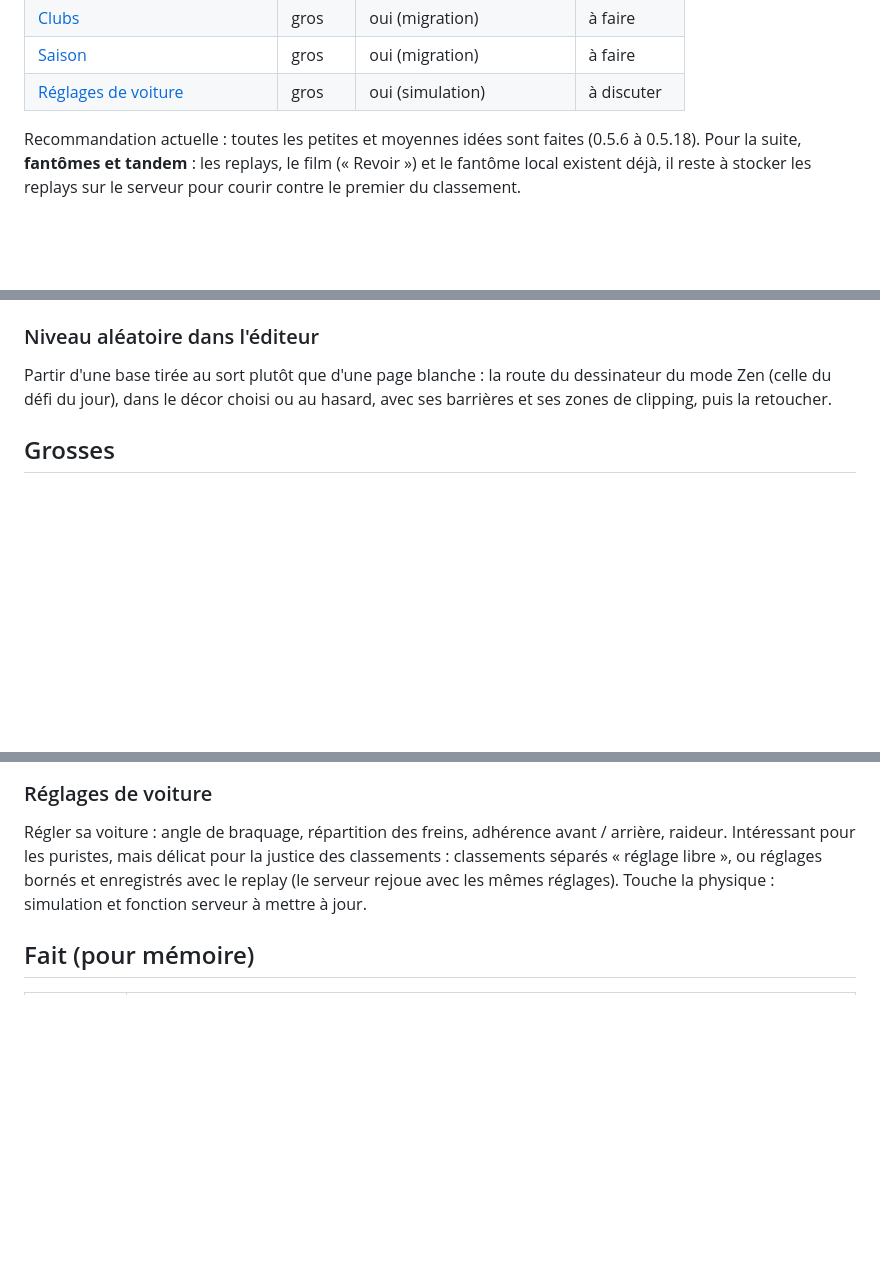
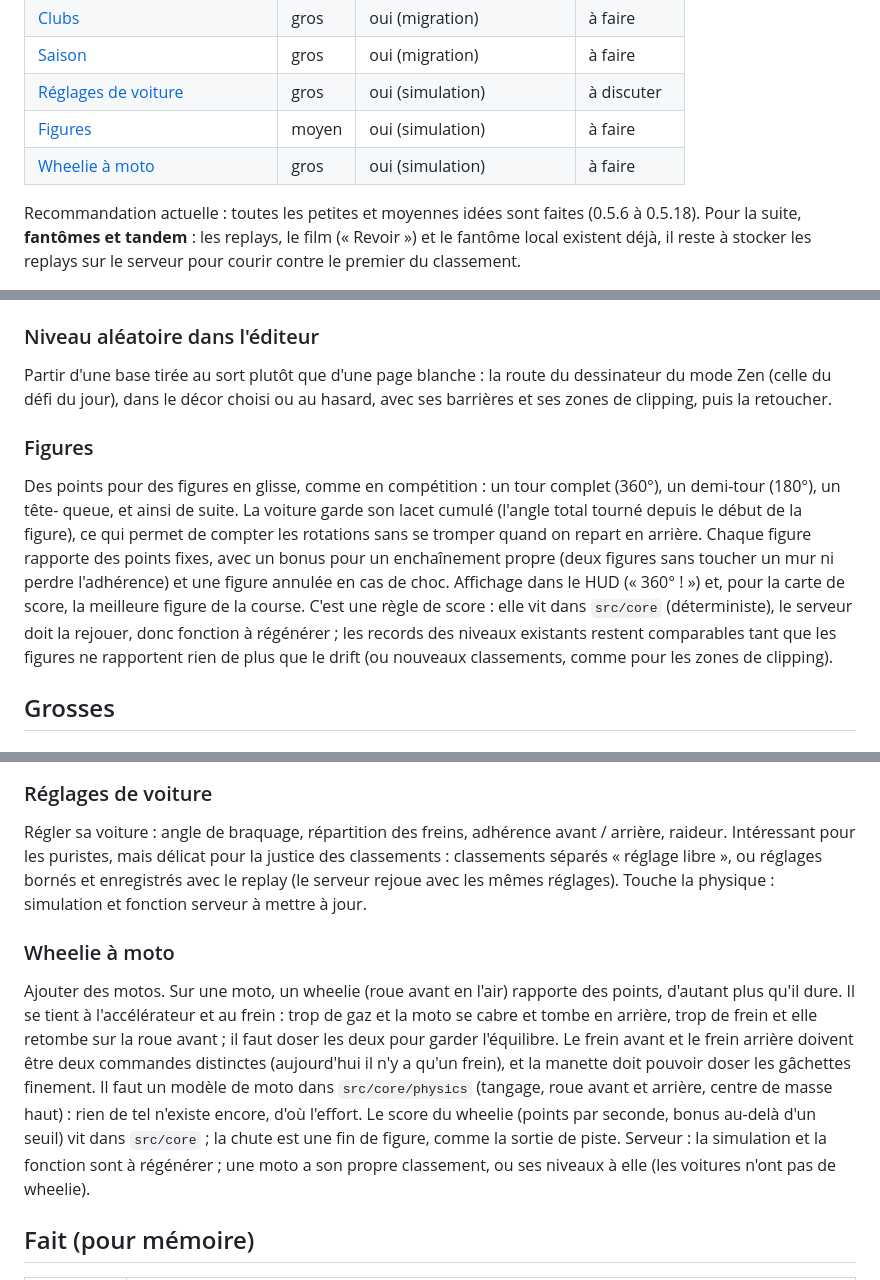
Before and after one commit to Tonoplas909/drift-club, a Markdown page: docs/IDEES.md, 3 parts joined by grey strips. Rendered like a GitHub page; blank space fills up the shorter version.

Commit message:
Idées : figures et wheelie à moto (#64)
Ajoute deux idées au carnet : des points pour les figures en glisse, et
des motos dont le wheelie se tient à l'accélérateur et au frein.


Claude-Session: https://claude.ai/code/session_01DPNnDJEiBEf7KPorGJDNCJ

Co-authored-by: Claude <noreply@anthropic.com>

```diff
--- a/docs/IDEES.md
+++ b/docs/IDEES.md
@@ -33,6 +33,8 @@ la fonction `verifier-course` (`npx vite-node tools/gen-fonction.ts`).
 | [Clubs](#clubs) | gros | oui (migration) | à faire |
 | [Saison](#saison) | gros | oui (migration) | à faire |
 | [Réglages de voiture](#réglages-de-voiture) | gros | oui (simulation) | à discuter |
+| [Figures](#figures) | moyen | oui (simulation) | à faire |
+| [Wheelie à moto](#wheelie-à-moto) | gros | oui (simulation) | à faire |
 
 Recommandation actuelle : toutes les petites et moyennes idées sont faites (0.5.6 à 0.5.18). Pour la suite, **fantômes
 et tandem** : les replays, le film (« Revoir ») et le fantôme local existent déjà, il reste à stocker les replays sur le
@@ -168,6 +170,17 @@ voiture doit savoir sur quelle portion elle roule (le sol n'a plus une seule hau
 Partir d'une base tirée au sort plutôt que d'une page blanche : la route du dessinateur du mode Zen (celle du défi du
 jour), dans le décor choisi ou au hasard, avec ses barrières et ses zones de clipping, puis la retoucher.
 
+### Figures
+
+Des points pour des figures en glisse, comme en compétition : un tour complet (360°), un demi-tour (180°), un tête-
+queue, et ainsi de suite. La voiture garde son lacet cumulé (l'angle total tourné depuis le début de la figure), ce qui
+permet de compter les rotations sans se tromper quand on repart en arrière. Chaque figure rapporte des points fixes,
+avec un bonus pour un enchaînement propre (deux figures sans toucher un mur ni perdre l'adhérence) et une figure annulée
+en cas de choc. Affichage dans le HUD (« 360° ! ») et, pour la carte de score, la meilleure figure de la course.
+C'est une règle de score : elle vit dans `src/core` (déterministe), le serveur doit la rejouer, donc fonction à
+régénérer ; les records des niveaux existants restent comparables tant que les figures ne rapportent rien de plus que le
+drift (ou nouveaux classements, comme pour les zones de clipping).
+
 ## Grosses
 
 ### Fantômes et tandem
@@ -200,6 +213,17 @@ puristes, mais délicat pour la justice des classements : classements séparés
 enregistrés avec le replay (le serveur rejoue avec les mêmes réglages). Touche la physique : simulation et fonction
 serveur à mettre à jour.
 
+### Wheelie à moto
+
+Ajouter des motos. Sur une moto, un wheelie (roue avant en l'air) rapporte des points, d'autant plus qu'il dure. Il se
+tient à l'accélérateur et au frein : trop de gaz et la moto se cabre et tombe en arrière, trop de frein et elle
+retombe sur la roue avant ; il faut doser les deux pour garder l'équilibre. Le frein avant et le frein arrière
+doivent être deux commandes distinctes (aujourd'hui il n'y a qu'un frein), et la manette doit pouvoir doser les
+gâchettes finement. Il faut un modèle de moto dans `src/core/physics` (tangage, roue avant et arrière, centre de masse
+haut) : rien de tel n'existe encore, d'où l'effort. Le score du wheelie (points par seconde, bonus au-delà d'un seuil)
+vit dans `src/core` ; la chute est une fin de figure, comme la sortie de piste. Serveur : la simulation et la fonction
+sont à régénérer ; une moto a son propre classement, ou ses niveaux à elle (les voitures n'ont pas de wheelie).
+
 ## Fait (pour mémoire)
 
 | Version | Ce qui a été fait |
```
